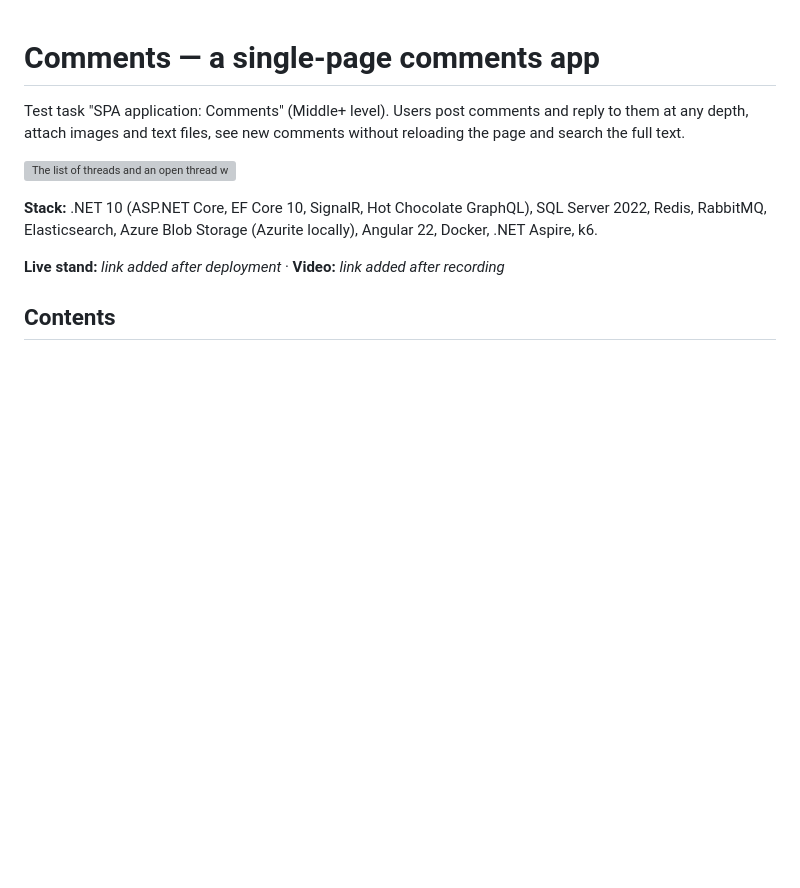
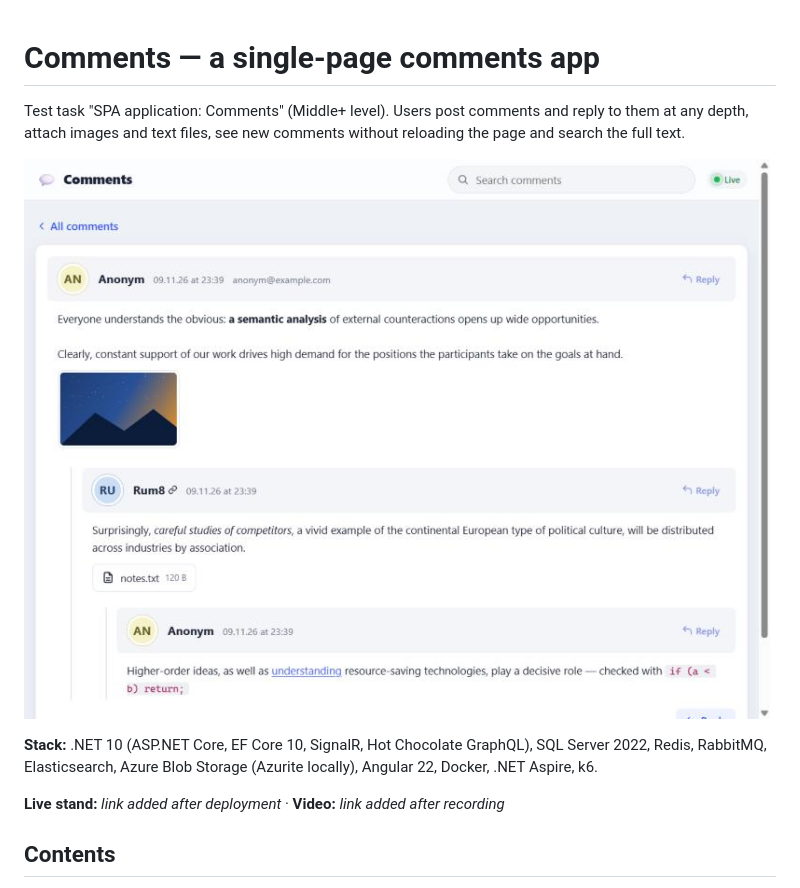
Before and after one commit to yevheniiivanov1/comments-spa, a Markdown page: README.md, the part around the change. Drawn GitHub-style; pictures changed too: docs/screenshot.jpg (added); blank space fills up the shorter version; grey boxes are pictures that could not be loaded.

Commit message:
README: screenshot of a thread from a fresh run

```diff
--- a/README.md
+++ b/README.md
@@ -2,7 +2,7 @@
 
 Test task "SPA application: Comments" (Middle+ level). Users post comments and reply to them at any depth, attach images and text files, see new comments without reloading the page and search the full text.
 
-![The list of threads and an open thread with replies](docs/screenshot.png)
+![The list of threads and an open thread with replies](docs/screenshot.jpg)
 
 **Stack:** .NET 10 (ASP.NET Core, EF Core 10, SignalR, Hot Chocolate GraphQL), SQL Server 2022, Redis, RabbitMQ, Elasticsearch, Azure Blob Storage (Azurite locally), Angular 22, Docker, .NET Aspire, k6.
 
```
